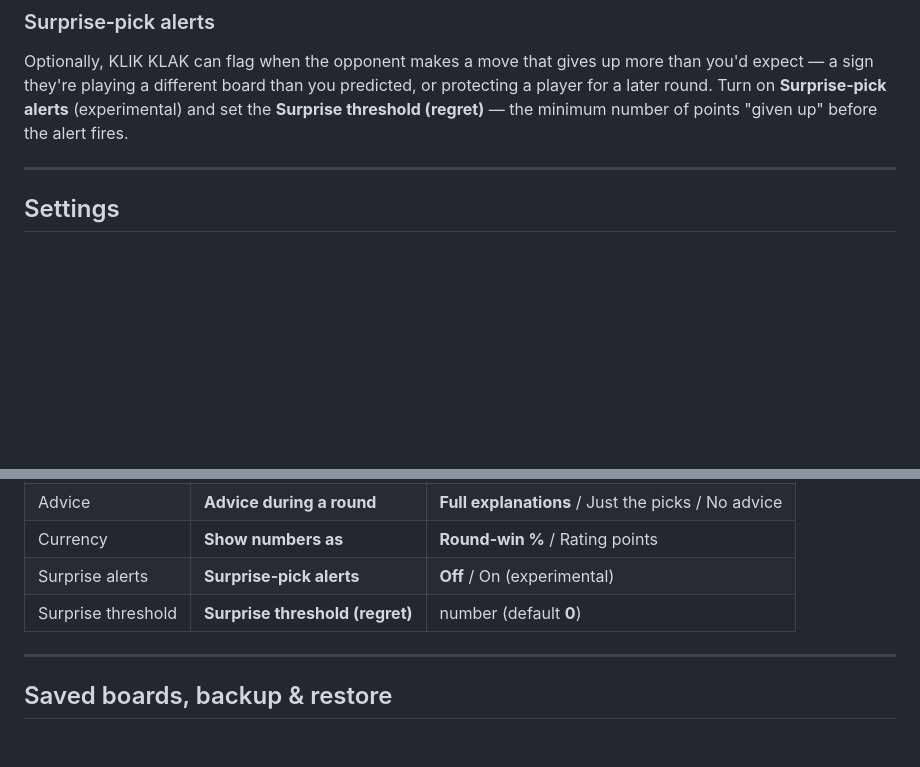
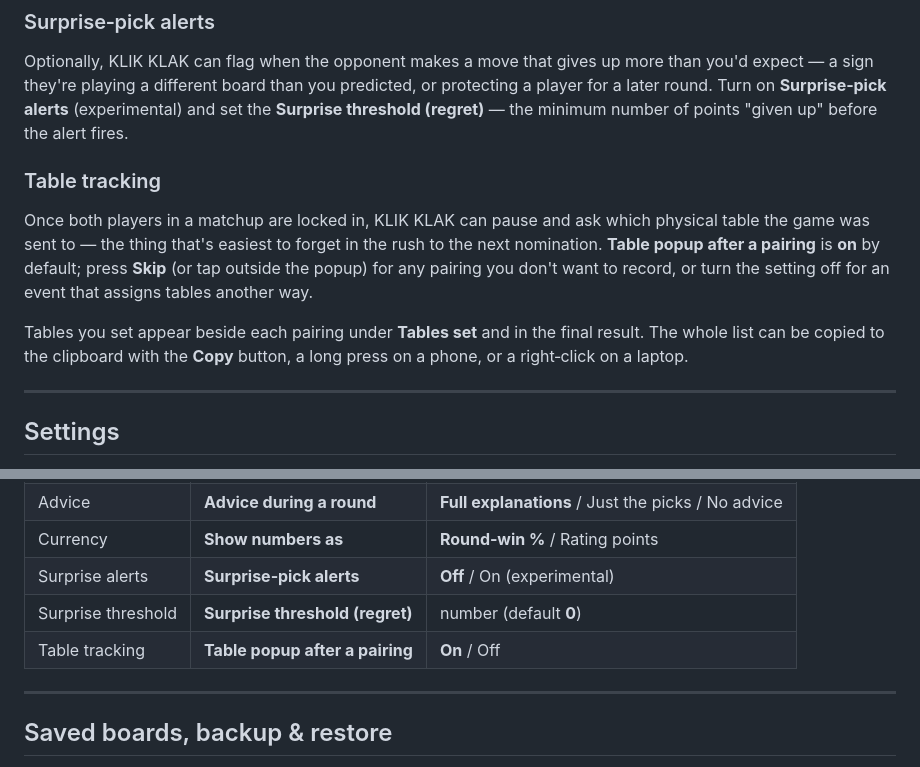
Before and after one commit to QTR-Games/QTR_pairing_process, a Markdown page: docs/klikklak-users-guide.md, 2 parts joined by grey strips. Drawn GitHub-style; blank space fills up the shorter version.

```diff
--- a/docs/klikklak-users-guide.md
+++ b/docs/klikklak-users-guide.md
@@ -229,6 +229,19 @@ or protecting a player for a later round. Turn on **Surprise‑pick alerts**
 (experimental) and set the **Surprise threshold (regret)** — the minimum number
 of points "given up" before the alert fires.
 
+### Table tracking
+
+Once both players in a matchup are locked in, KLIK KLAK can pause and ask which
+physical table the game was sent to — the thing that's easiest to forget in the
+rush to the next nomination. **Table popup after a pairing** is **on** by
+default; press **Skip** (or tap outside the popup) for any pairing you don't
+want to record, or turn the setting off for an event that assigns tables another
+way.
+
+Tables you set appear beside each pairing under **Tables set** and in the final
+result. The whole list can be copied to the clipboard with the **Copy** button,
+a long press on a phone, or a right‑click on a laptop.
+
 ---
 
 ## Settings
@@ -243,6 +256,7 @@ and saved immediately.
 | Currency | **Show numbers as** | **Round‑win %** / Rating points |
 | Surprise alerts | **Surprise‑pick alerts** | **Off** / On (experimental) |
 | Surprise threshold | **Surprise threshold (regret)** | number (default **0**) |
+| Table tracking | **Table popup after a pairing** | **On** / Off |
 
 ---
 
```
Also changed, not shown: docs/klikklak-how-to.md (+16 -0 lines).
